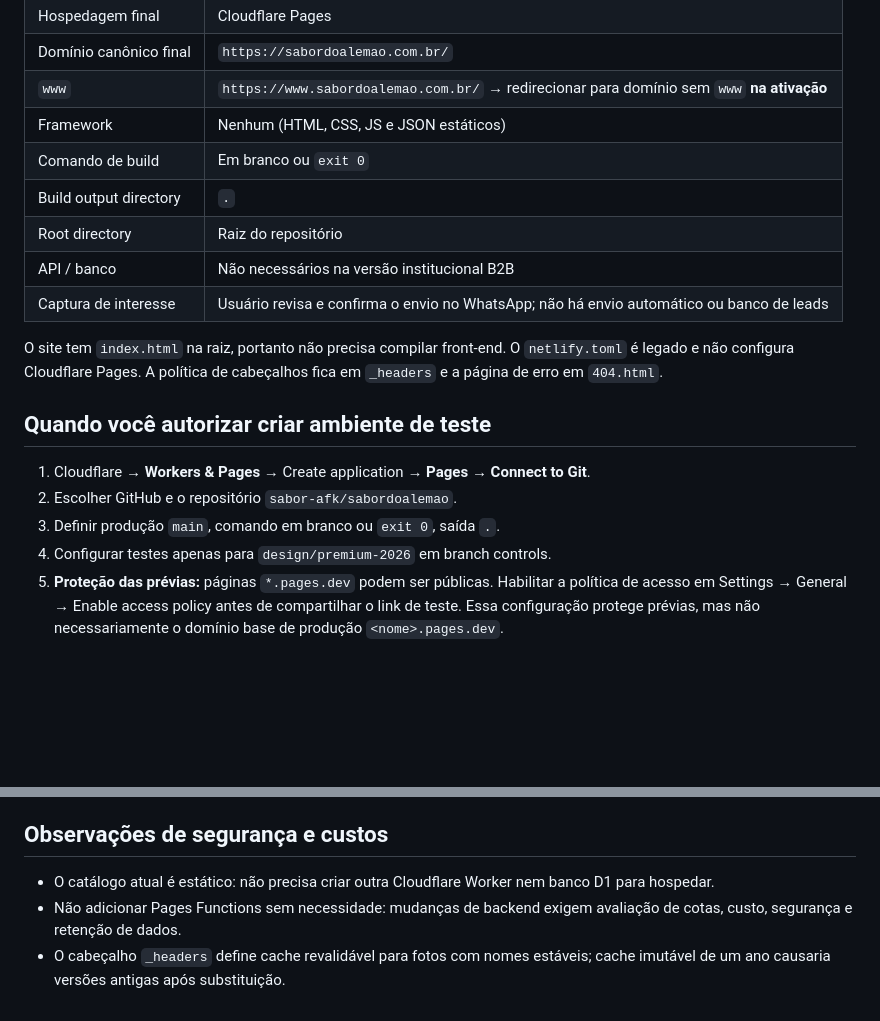
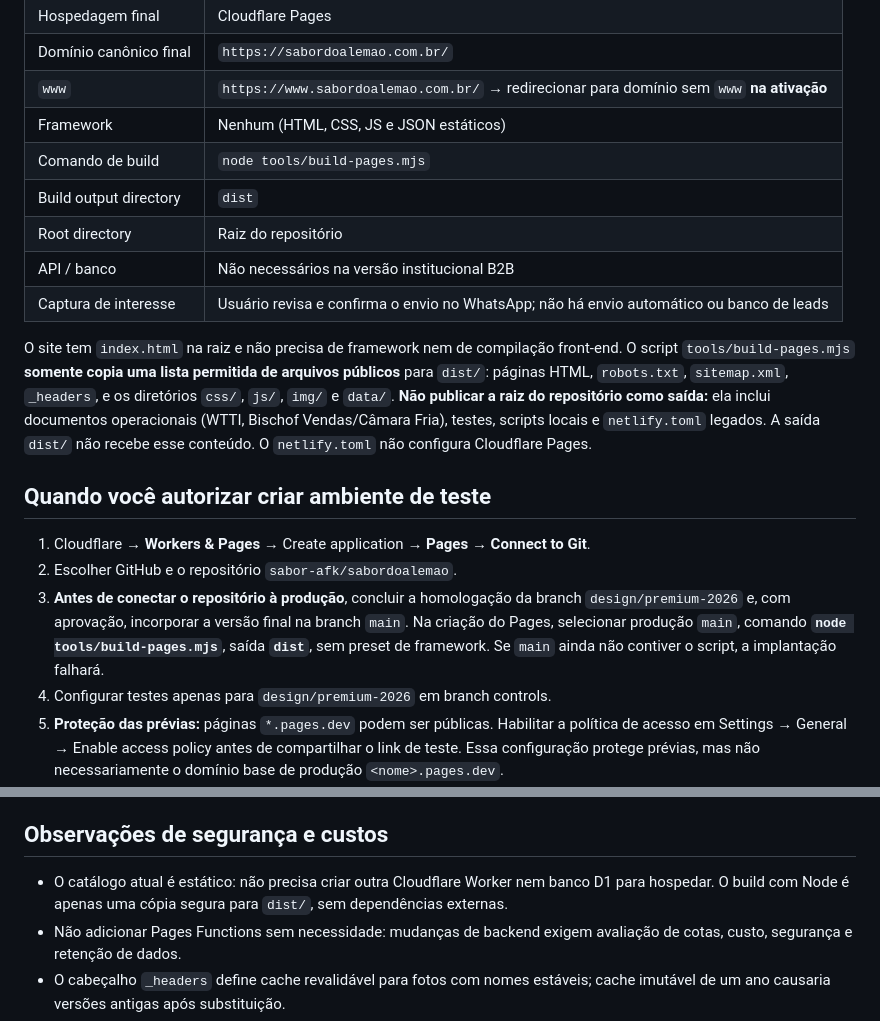
Before and after one commit to sabor-afk/sabordoalemao, a Markdown page: GUIA-CLOUDFLARE-PAGES.md, 2 parts joined by grey strips. Rendered like a GitHub page; blank space fills up the shorter version.

Commit message:
docs(pages): document clean dist build and production branch release order

```diff
--- a/GUIA-CLOUDFLARE-PAGES.md
+++ b/GUIA-CLOUDFLARE-PAGES.md
@@ -13,19 +13,19 @@
 | Domínio canônico final | `https://sabordoalemao.com.br/` |
 | `www` | `https://www.sabordoalemao.com.br/` → redirecionar para domínio sem `www` **na ativação** |
 | Framework | Nenhum (HTML, CSS, JS e JSON estáticos) |
-| Comando de build | Em branco ou `exit 0` |
-| Build output directory | `.` |
+| Comando de build | `node tools/build-pages.mjs` |
+| Build output directory | `dist` |
 | Root directory | Raiz do repositório |
 | API / banco | Não necessários na versão institucional B2B |
 | Captura de interesse | Usuário revisa e confirma o envio no WhatsApp; não há envio automático ou banco de leads |
 
-O site tem `index.html` na raiz, portanto não precisa compilar front-end. O `netlify.toml` é legado e não configura Cloudflare Pages. A política de cabeçalhos fica em `_headers` e a página de erro em `404.html`.
+O site tem `index.html` na raiz e não precisa de framework nem de compilação front-end. O script `tools/build-pages.mjs` **somente copia uma lista permitida de arquivos públicos** para `dist/`: páginas HTML, `robots.txt`, `sitemap.xml`, `_headers`, e os diretórios `css/`, `js/`, `img/` e `data/`. **Não publicar a raiz do repositório como saída:** ela inclui documentos operacionais (WTTI, Bischof Vendas/Câmara Fria), testes, scripts locais e `netlify.toml` legados. A saída `dist/` não recebe esse conteúdo. O `netlify.toml` não configura Cloudflare Pages.
 
 ## Quando você autorizar criar ambiente de teste
 
 1. Cloudflare → **Workers & Pages** → Create application → **Pages** → **Connect to Git**.
 2. Escolher GitHub e o repositório `sabor-afk/sabordoalemao`.
-3. Definir produção `main`, comando em branco ou `exit 0`, saída `.`.
+3. **Antes de conectar o repositório à produção**, concluir a homologação da branch `design/premium-2026` e, com aprovação, incorporar a versão final na branch `main`. Na criação do Pages, selecionar produção `main`, comando **`node tools/build-pages.mjs`**, saída **`dist`**, sem preset de framework. Se `main` ainda não contiver o script, a implantação falhará.
 4. Configurar testes apenas para `design/premium-2026` em branch controls.
 5. **Proteção das prévias:** páginas `*.pages.dev` podem ser públicas. Habilitar a política de acesso em Settings → General → Enable access policy antes de compartilhar o link de teste. Essa configuração protege prévias, mas não necessariamente o domínio base de produção `<nome>.pages.dev`.
 6. Verificar que prévias retornam `X-Robots-Tag: noindex`.
@@ -45,7 +45,7 @@ O site tem `index.html` na raiz, portanto não precisa compilar front-end. O `ne
 
 ## Observações de segurança e custos
 
-- O catálogo atual é estático: não precisa criar outra Cloudflare Worker nem banco D1 para hospedar.
+- O catálogo atual é estático: não precisa criar outra Cloudflare Worker nem banco D1 para hospedar. O build com Node é apenas uma cópia segura para `dist/`, sem dependências externas.
 - Não adicionar Pages Functions sem necessidade: mudanças de backend exigem avaliação de cotas, custo, segurança e retenção de dados.
 - O cabeçalho `_headers` define cache revalidável para fotos com nomes estáveis; cache imutável de um ano causaria versões antigas após substituição.
 - Não ativar HSTS preload antecipadamente: exige garantias adicionais sobre todos os subdomínios e deve ser avaliado após o lançamento.
```
